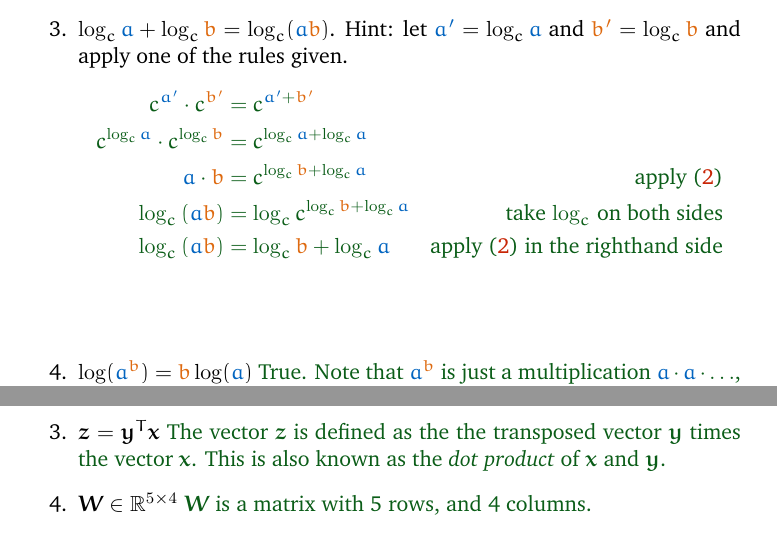
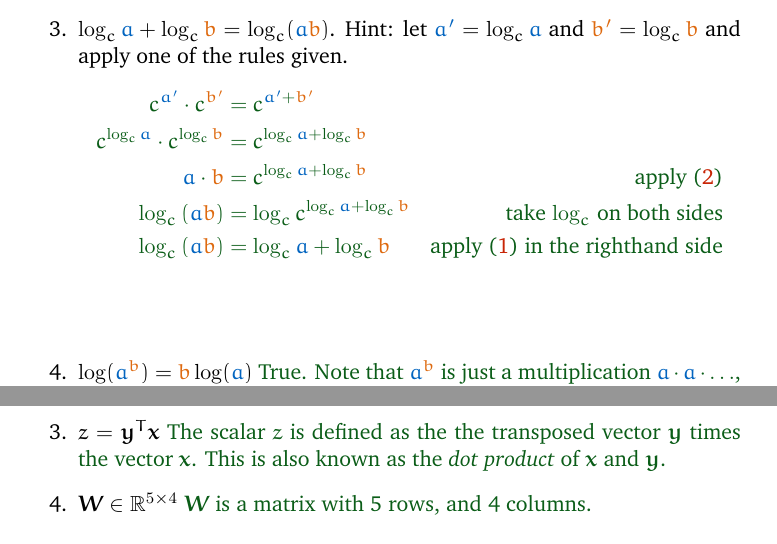
Before and after one commit to mlvu/homework, a LaTeX document (week1.tex): two parts of pages 7 and 12 of 15, joined at a grey line, cut so that both start at the same text. Compiled offline with pdfLaTeX.

Commit message:
Fix mistakes.

```diff
--- a/week1.tex
+++ b/week1.tex
@@ -183,10 +183,10 @@ There are two main reasons why it's such a useful function in machine learning:
 \item $\log_c \bc{a} + \log_c \oc{b} = \log_c (\bc{a}\oc{b})$\label{line:prod}. Hint: let $\bc{a'} = \log_c{\bc{a}}$ and $\oc{b'} = \log_c{\oc{b}}$ and apply one of the rules given. \ans{
 \begin{align*}
 c^{\bc{a'}} \cdot c^{\oc{b'}} &= c^{\bc{a'} + \oc{b'}} & \\
-c^{\log_c{\bc{a}}} \cdot c^{\log_c{\oc{b}}} &= c^{\log_c{\bc{a}} + \log_c{\bc{a}}} & \\
-\bc{a} \cdot \oc{b} &= c^{\log_c{\oc{b}} + \log_c{\bc{a}}} & \text{apply (\ref{line:cancel2})} \\
-\log_c\left( \bc{a}\oc{b}\right) &= \log_c{c^{\log_c{\oc{b}} + \log_c{\bc{a}}}} &\text{take $\log_c$ on both sides} \\
-\log_c\left( \bc{a}\oc{b}\right) &= \log_c{\oc{b}} + \log_c{\bc{a}} &\text{apply (\ref{line:cancel2}) in the righthand side} \\
+c^{\log_c{\bc{a}}} \cdot c^{\log_c{\oc{b}}} &= c^{\log_c{\bc{a}} + \log_c{\oc{b}}} & \\
+\bc{a} \cdot \oc{b} &= c^{\log_c{\bc{a}} + \log_c{\oc{b}}} & \text{apply (\ref{line:cancel2})} \\
+\log_c\left( \bc{a}\oc{b}\right) &= \log_c{c^{\log_c{\bc{a}} + \log_c{\oc{b}}}} &\text{take $\log_c$ on both sides} \\
+\log_c\left( \bc{a}\oc{b}\right) &= \log_c{\bc{a}} + \log_c{\oc{b}} &\text{apply (\ref{line:cancel}) in the righthand side} \\
 \end{align*}
 }{}
 
@@ -296,7 +296,7 @@ Both the dot product and matrix multiplication have many different intuitive exp
 \begin{enumerate}
 \item $f: \R^3 \to \R^2$ \ans{$f$ is a function from the 3-dimensional Euclidean space to the 2-dimensional Euclidean space.}{}
 \item $\y = \W \x$ \ans{The vector $\y$ is defined as the product of the matrix $\W$ and the vector $\x$}{}
-\item $\z = \y^T\x$ \ans{The vector $\z$ is defined as the the transposed vector $\y$ times the vector $\x$. This is also known as the \emph{dot product} of $\x$ and $\y$.}{}
+\item $z = \y^T\x$ \ans{The scalar $z$ is defined as the the transposed vector $\y$ times the vector $\x$. This is also known as the \emph{dot product} of $\x$ and $\y$.}{}
 \item $\W \in \R^{5 \times 4}$ \ans{$\W$ is a matrix with 5 rows, and 4 columns.}{}
 \end{enumerate}
 
```
Also changed, not shown: week1.tex (4 more changed lines).
